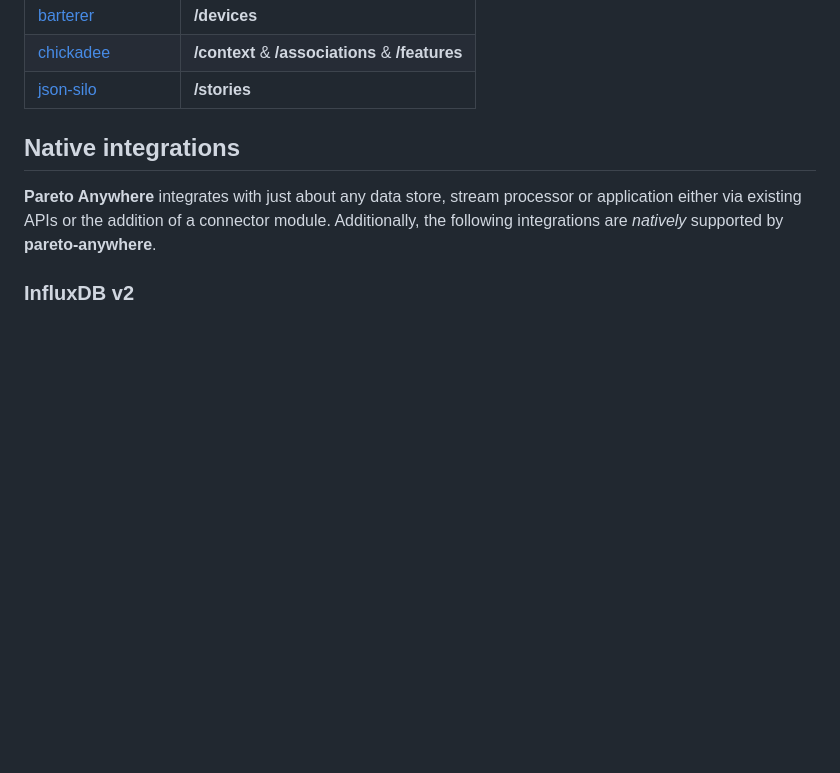
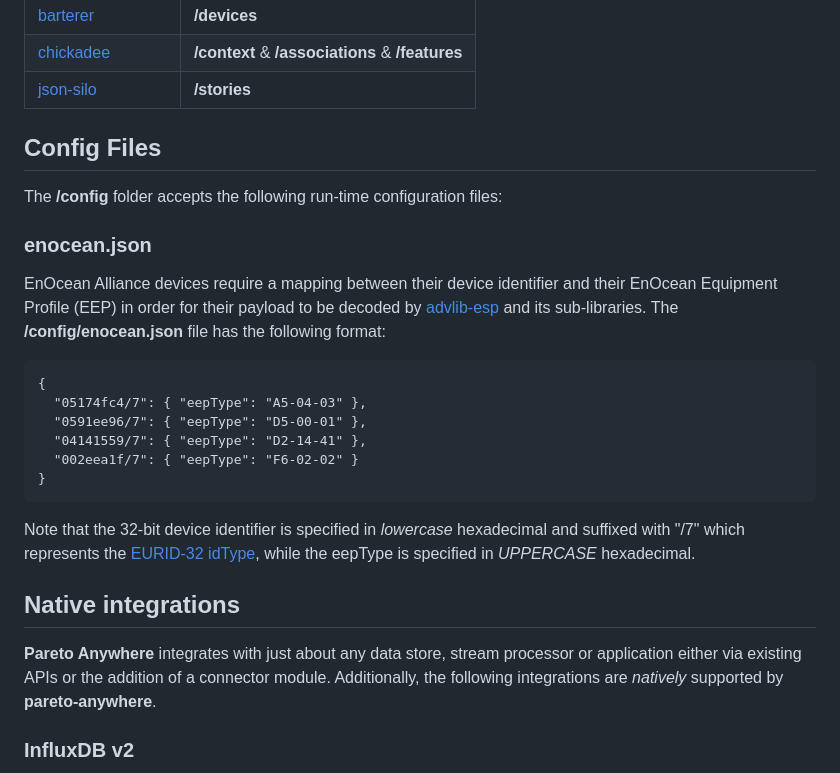
Before and after one commit to reelyactive/pareto-anywhere, a Markdown page: README.md, the part around the change. Rendered like a GitHub page; blank space fills up the shorter version.

Commit message:
Added enocean.json config file

```diff
--- a/README.md
+++ b/README.md
@@ -91,6 +91,25 @@ The __pareto-anywhere__ APIs are served by the following open source software mo
 | [barterer](https://github.com/reelyactive/barterer)   | __/devices__ |
 | [chickadee](https://github.com/reelyactive/chickadee) | __/context__ & __/associations__ & __/features__ |
 | [json-silo](https://github.com/reelyactive/json-silo) | __/stories__ |
+
+
+Config Files
+------------
+
+The __/config__ folder accepts the following run-time configuration files:
+
+### enocean.json
+
+EnOcean Alliance devices require a mapping between their device identifier and their EnOcean Equipment Profile (EEP) in order for their payload to be decoded by [advlib-esp](https://github.com/reelyactive/advlib-esp) and its sub-libraries.  The __/config/enocean.json__ file has the following format:
+
+    {
+      "05174fc4/7": { "eepType": "A5-04-03" },
+      "0591ee96/7": { "eepType": "D5-00-01" },
+      "04141559/7": { "eepType": "D2-14-41" },
+      "002eea1f/7": { "eepType": "F6-02-02" }
+    }
+
+Note that the 32-bit device identifier is specified in _lowercase_ hexadecimal and suffixed with "/7" which represents the [EURID-32 idType](https://reelyactive.github.io/diy/cheatsheet/#idtype), while the eepType is specified in _UPPERCASE_ hexadecimal.
 
 
 Native integrations
```
